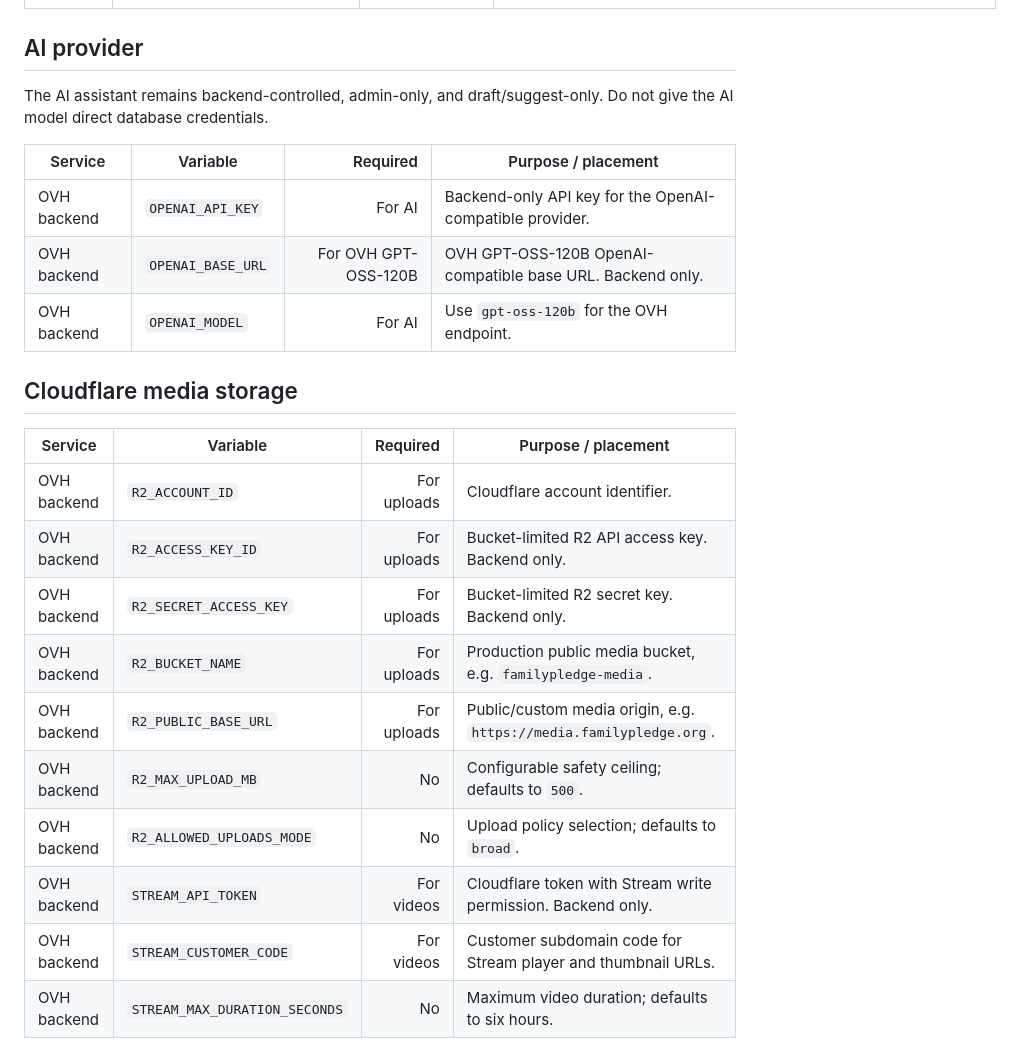
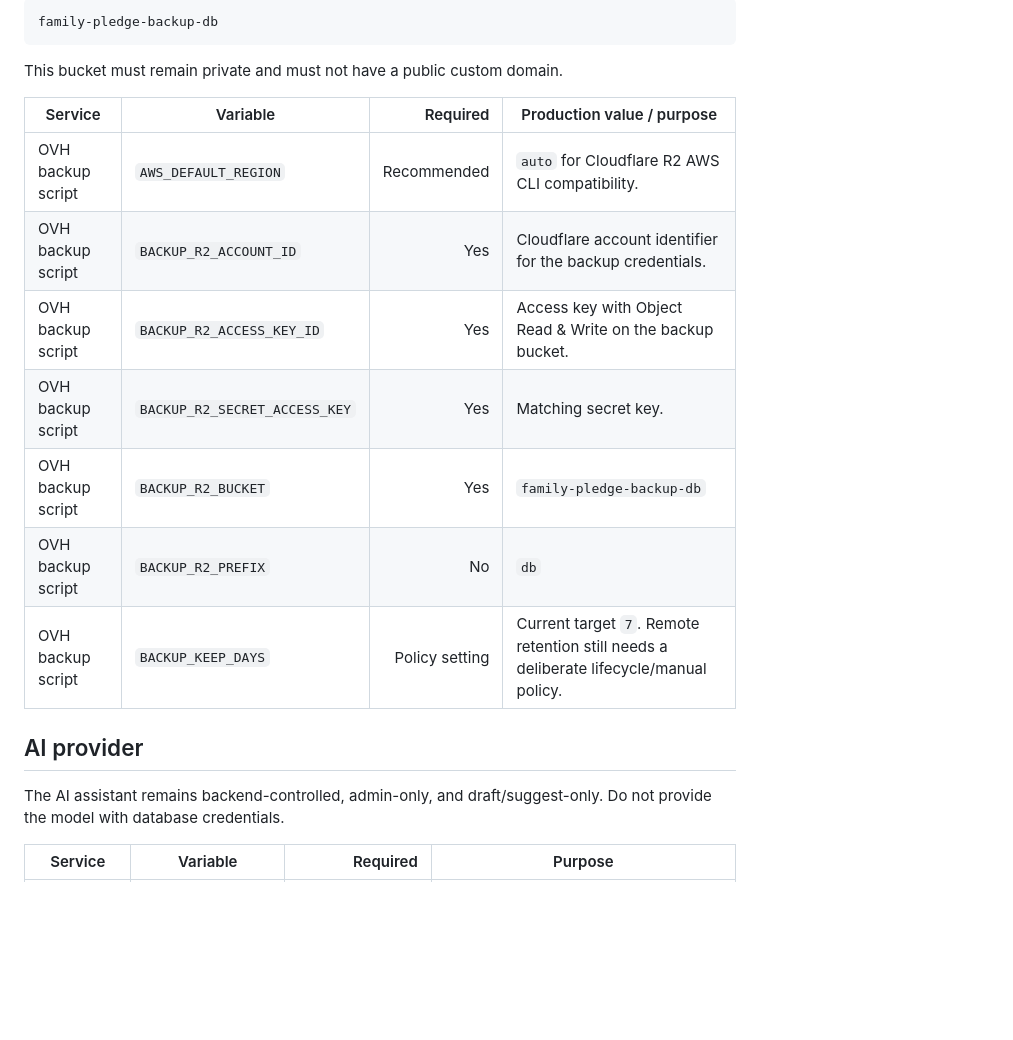
Before and after one commit to Emmanuel-Bain-Oduwo/Family_Pledge_Gaza_Project, a Markdown page: docs/ENV_MATRIX.md, the part around one of its changes. Drawn GitHub-style; blank space fills up the shorter version.

````diff
--- a/docs/ENV_MATRIX.md
+++ b/docs/ENV_MATRIX.md
@@ -24,26 +77,22 @@ This matrix reflects the production target after the OVH/Cloudflare migration.
+```text
+family-pledge-backup-db
+```
+
+This bucket must remain private and must not have a public custom domain.
+
+| Service | Variable | Required | Production value / purpose |
+|---|---|---:|---|
+| OVH backup script | `AWS_DEFAULT_REGION` | Recommended | `auto` for Cloudflare R2 AWS CLI compatibility. |
+| OVH backup script | `BACKUP_R2_ACCOUNT_ID` | Yes | Cloudflare account identifier for the backup credentials. |
+| OVH backup script | `BACKUP_R2_ACCESS_KEY_ID` | Yes | Access key with Object Read & Write on the backup bucket. |
+| OVH backup script | `BACKUP_R2_SECRET_ACCESS_KEY` | Yes | Matching secret key. |
+| OVH backup script | `BACKUP_R2_BUCKET` | Yes | `family-pledge-backup-db` |
+| OVH backup script | `BACKUP_R2_PREFIX` | No | `db` |
+| OVH backup script | `BACKUP_KEEP_DAYS` | Policy setting | Current target `7`. Remote retention still needs a deliberate lifecycle/manual policy. |
 
 ## AI provider
 
-The AI assistant remains backend-controlled, admin-only, and draft/suggest-only. Do not give the AI model direct database credentials.
+The AI assistant remains backend-controlled, admin-only, and draft/suggest-only. Do not provide the model with database credentials.
 
-| Service | Variable | Required | Purpose / placement |
+| Service | Variable | Required | Purpose |
 |---|---|---:|---|
-| OVH backend | `OPENAI_API_KEY` | For AI | Backend-only API key for the OpenAI-compatible provider. |
-| OVH backend | `OPENAI_BASE_URL` | For OVH GPT-OSS-120B | OVH GPT-OSS-120B OpenAI-compatible base URL. Backend only. |
-| OVH backend | `OPENAI_MODEL` | For AI | Use `gpt-oss-120b` for the OVH endpoint. |
-
-## Cloudflare media storage
-
-| Service | Variable | Required | Purpose / placement |
-|---|---|---:|---|
-| OVH backend | `R2_ACCOUNT_ID` | For uploads | Cloudflare account identifier. |
-| OVH backend | `R2_ACCESS_KEY_ID` | For uploads | Bucket-limited R2 API access key. Backend only. |
-| OVH backend | `R2_SECRET_ACCESS_KEY` | For uploads | Bucket-limited R2 secret key. Backend only. |
-| OVH backend | `R2_BUCKET_NAME` | For uploads | Production public media bucket, e.g. `familypledge-media`. |
-| OVH backend | `R2_PUBLIC_BASE_URL` | For uploads | Public/custom media origin, e.g. `https://media.familypledge.org`. |
-| OVH backend | `R2_MAX_UPLOAD_MB` | No | Configurable safety ceiling; defaults to `500`. |
-| OVH backend | `R2_ALLOWED_UPLOADS_MODE` | No | Upload policy selection; defaults to `broad`. |
-| OVH backend | `STREAM_API_TOKEN` | For videos | Cloudflare token with Stream write permission. Backend only. |
-| OVH backend | `STREAM_CUSTOMER_CODE` | For videos | Customer subdomain code for Stream player and thumbnail URLs. |
-| OVH backend | `STREAM_MAX_DURATION_SECONDS` | No | Maximum video duration; defaults to six hours. |
-
````
Also changed, not shown: other parts of docs/ENV_MATRIX.md (+85 -47 lines).
